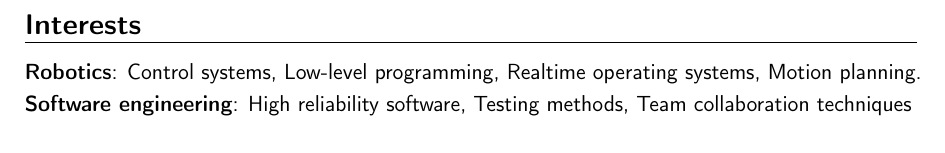
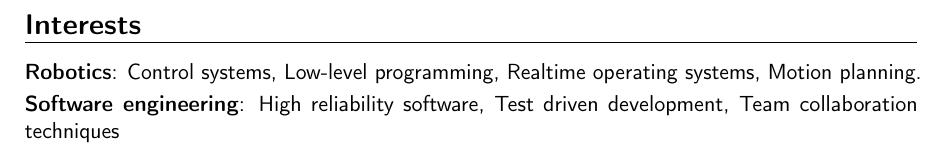
Before and after one commit to antoinealb/resume, a LaTeX CV (english.tex): part of page 2 of 2, cut so that both start at the same text. Compiled offline with pdfLaTeX.

Commit message:
Minor rephrasing

```diff
--- a/english.tex
+++ b/english.tex
@@ -58,5 +58,5 @@
 
 \section{Interests}
 \cvitem{Robotics}{Control systems, Low-level programming, Realtime operating systems, Motion planning.}
-\cvitem{Software engineering}{High reliability software, Testing methods, Team collaboration techniques}
+\cvitem{Software engineering}{High reliability software, Test driven development, Team collaboration techniques}
 \end{document}
```
